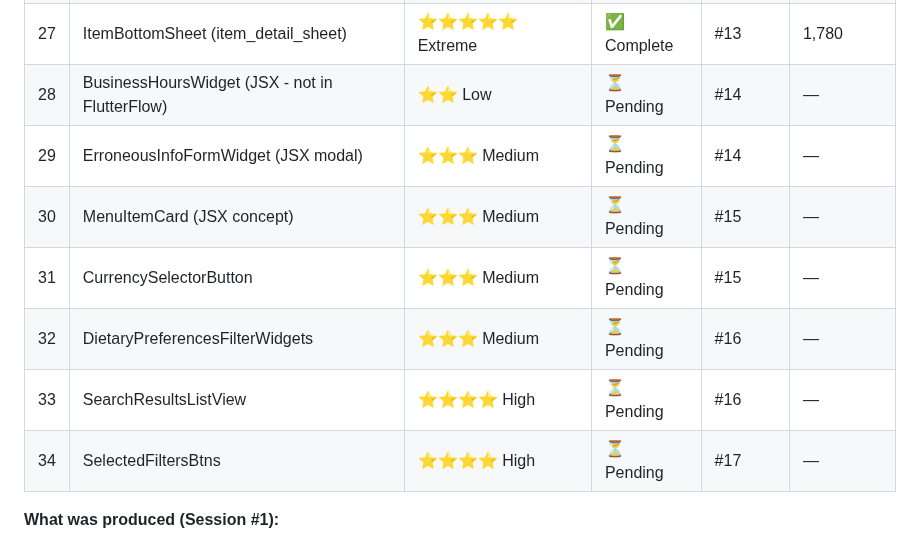
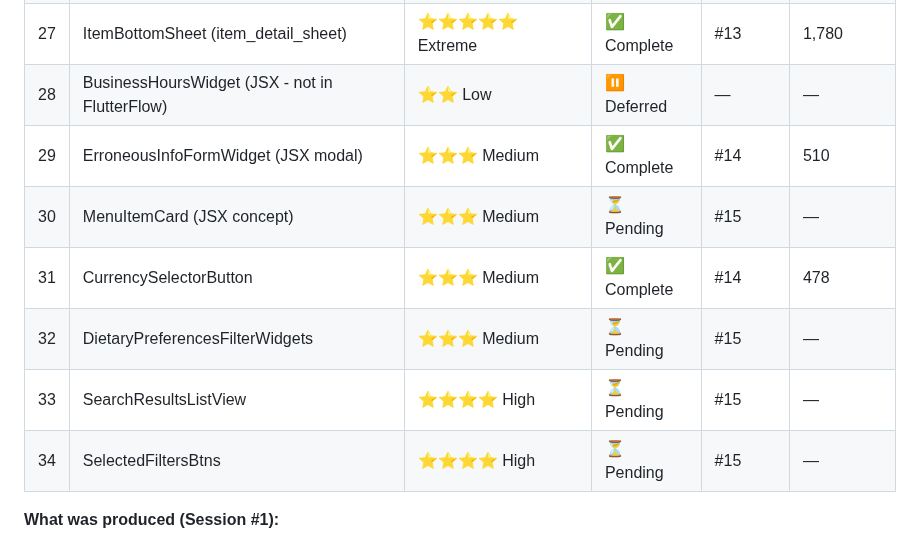
Before and after one commit to Andreasams/JourneyMate_manual, a Markdown page: _reference/SESSION_STATUS.md, the part around one of its changes. Drawn GitHub-style.

```diff
--- a/_reference/SESSION_STATUS.md
+++ b/_reference/SESSION_STATUS.md
@@ -447,13 +447,13 @@ Ultimate goal (Phase 8): 100% dynamic translations from Supabase via BuildShip A
 | 25 | UnifiedFiltersWidget | ⭐⭐⭐⭐ High | ✅ Complete | #11 | 1,032 |
 | 26 | MenuDishesListView | ⭐⭐⭐⭐⭐ Extreme | ✅ Complete | #12 | 1,991 |
 | 27 | ItemBottomSheet (item_detail_sheet) | ⭐⭐⭐⭐⭐ Extreme | ✅ Complete | #13 | 1,780 |
-| 28 | BusinessHoursWidget (JSX - not in FlutterFlow) | ⭐⭐ Low | ⏳ Pending | #14 | — |
-| 29 | ErroneousInfoFormWidget (JSX modal) | ⭐⭐⭐ Medium | ⏳ Pending | #14 | — |
+| 28 | BusinessHoursWidget (JSX - not in FlutterFlow) | ⭐⭐ Low | ⏸️ Deferred | — | — |
+| 29 | ErroneousInfoFormWidget (JSX modal) | ⭐⭐⭐ Medium | ✅ Complete | #14 | 510 |
 | 30 | MenuItemCard (JSX concept) | ⭐⭐⭐ Medium | ⏳ Pending | #15 | — |
-| 31 | CurrencySelectorButton | ⭐⭐⭐ Medium | ⏳ Pending | #15 | — |
-| 32 | DietaryPreferencesFilterWidgets | ⭐⭐⭐ Medium | ⏳ Pending | #16 | — |
-| 33 | SearchResultsListView | ⭐⭐⭐⭐ High | ⏳ Pending | #16 | — |
-| 34 | SelectedFiltersBtns | ⭐⭐⭐⭐ High | ⏳ Pending | #17 | — |
+| 31 | CurrencySelectorButton | ⭐⭐⭐ Medium | ✅ Complete | #14 | 478 |
+| 32 | DietaryPreferencesFilterWidgets | ⭐⭐⭐ Medium | ⏳ Pending | #15 | — |
+| 33 | SearchResultsListView | ⭐⭐⭐⭐ High | ⏳ Pending | #15 | — |
+| 34 | SelectedFiltersBtns | ⭐⭐⭐⭐ High | ⏳ Pending | #15 | — |
 
 **What was produced (Session #1):**
 - ✅ `journey_mate/lib/widgets/shared/payment_options_widget.dart` (567 lines)
```
Also changed, not shown: other parts of _reference/SESSION_STATUS.md (+31 -3 lines).
